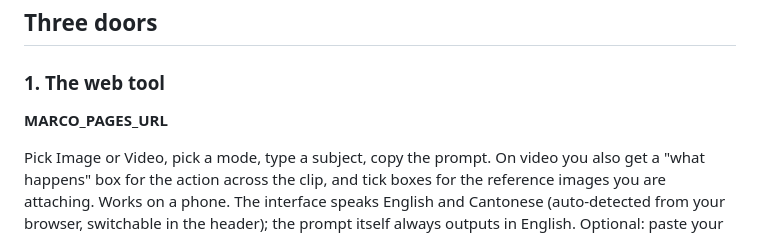
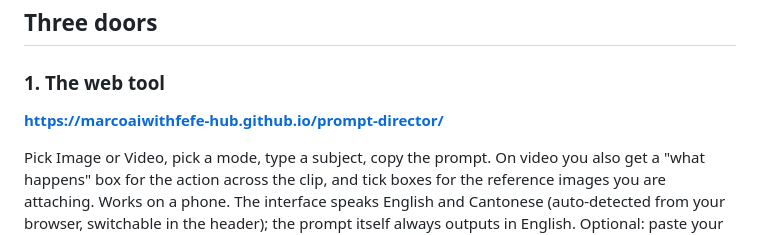
Before and after one commit to marcoaiwithfefe-hub/prompt-director, a Markdown page: README.md, the part around the change. Rendered like a GitHub page.

Commit message:
docs(readme): the web tool door gets its live Pages URL
Co-Authored-By: Claude Fable 5 <noreply@anthropic.com>

```diff
--- a/README.md
+++ b/README.md
@@ -14,7 +14,7 @@ This repo writes those rules down once and gives you three ways to use them.
 
 ### 1. The web tool
 
-**MARCO_PAGES_URL**
+**https://marcoaiwithfefe-hub.github.io/prompt-director/**
 
 Pick Image or Video, pick a mode, type a subject, copy the prompt. On video you also get a "what happens" box for the action across the clip, and tick boxes for the reference images you are attaching. Works on a phone. The interface speaks English and Cantonese (auto-detected from your browser, switchable in the header); the prompt itself always outputs in English. Optional: paste your own [OpenRouter](https://openrouter.ai) key to run an AI pass over your subject. The key stays in your browser, goes only to OpenRouter, and the plain prompt is never overwritten.
 
```
